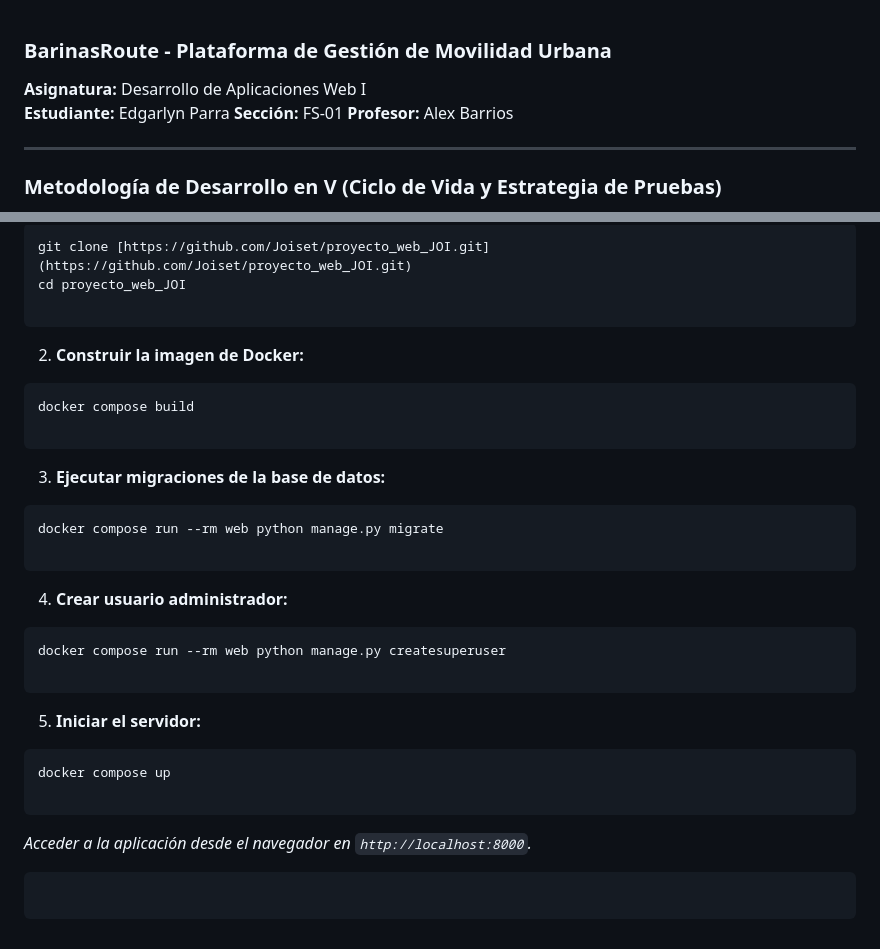
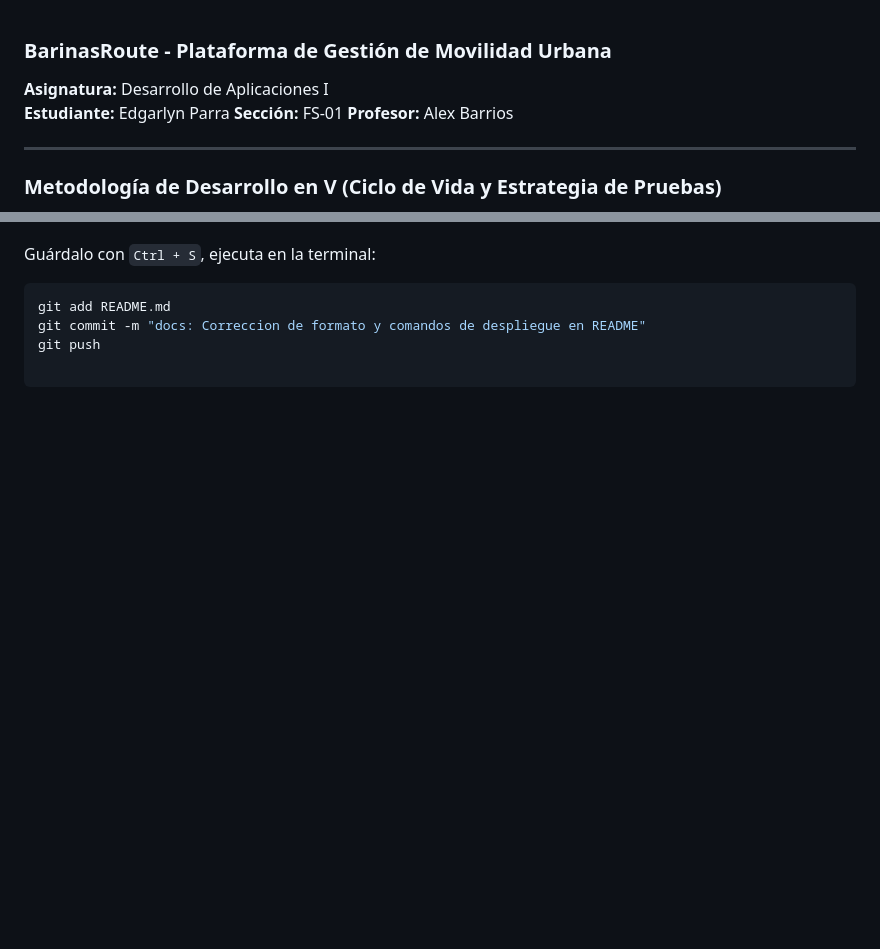
Before and after one commit to Joiset/proyecto_web_BarinasRoute, a Markdown page: README.md, 2 parts joined by grey strips. GitHub-like rendering; blank space fills up the shorter version.

````diff
--- a/README.md
+++ b/README.md
@@ -1,6 +1,6 @@
 ### BarinasRoute - Plataforma de Gestión de Movilidad Urbana
 
-**Asignatura:** Desarrollo de Aplicaciones Web I
+**Asignatura:** Desarrollo de Aplicaciones I
 **Estudiante:** Edgarlyn Parra
 **Sección:** FS-01
 **Profesor:** Alex Barrios
@@ -73,44 +79,7 @@ Constituye la fase final de verificación donde se evalúa el software frente a
 
 
-```bash
-git clone [https://github.com/Joiset/proyecto_web_JOI.git](https://github.com/Joiset/proyecto_web_JOI.git)
-cd proyecto_web_JOI
-
-```
-
-
-2. **Construir la imagen de Docker:**
-```bash
-docker compose build
-
-```
-
-
-3. **Ejecutar migraciones de la base de datos:**
-```bash
-docker compose run --rm web python manage.py migrate
-
-```
-
-
-4. **Crear usuario administrador:**
-```bash
-docker compose run --rm web python manage.py createsuperuser
-
-```
-
-
-5. **Iniciar el servidor:**
-```bash
-docker compose up
-
-```
-
-
-*Acceder a la aplicación desde el navegador en `http://localhost:8000`.*
-
-
-
-```
-
-```
+Guárdalo con `Ctrl + S`, ejecuta en la terminal:
+```powershell
+git add README.md
+git commit -m "docs: Correccion de formato y comandos de despliegue en README"
+git push
````
Also changed, not shown: other parts of README.md (+36 -30 lines).
